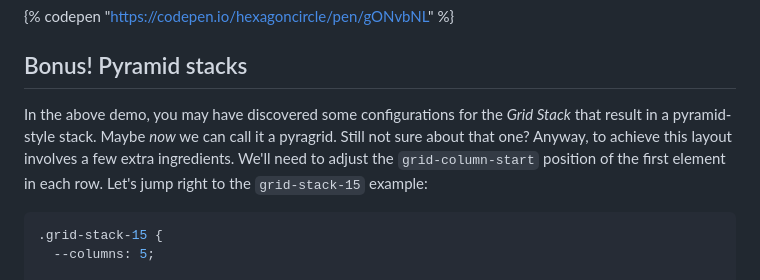
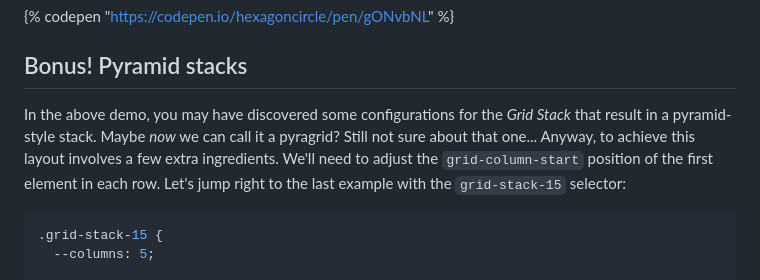
Before and after one commit to hexagoncircle/ryan-mulligan-dev, a Markdown page: src/blog/grid-stacks.md, the part around the change. Rendered like a GitHub page.

Commit message:
Update copy

````diff
--- a/src/blog/grid-stacks.md
+++ b/src/blog/grid-stacks.md
@@ -75,7 +75,7 @@ The `--columns` value gets doubled as it passes through the CSS `calc()` functio
 
 ## Bonus! Pyramid stacks
 
-In the above demo, you may have discovered some configurations for the *Grid Stack* that result in a pyramid-style stack. Maybe _now_ we can call it a pyragrid. Still not sure about that one? Anyway, to achieve this layout involves a few extra ingredients. We'll need to adjust the `grid-column-start` position of the first element in each row. Let's jump right to the `grid-stack-15` example:
+In the above demo, you may have discovered some configurations for the *Grid Stack* that result in a pyramid-style stack. Maybe _now_ we can call it a pyragrid? Still not sure about that one... Anyway, to achieve this layout involves a few extra ingredients. We'll need to adjust the `grid-column-start` position of the first element in each row. Let's jump right to the last example with the `grid-stack-15` selector:
 
 ```scss
 .grid-stack-15 {
````
